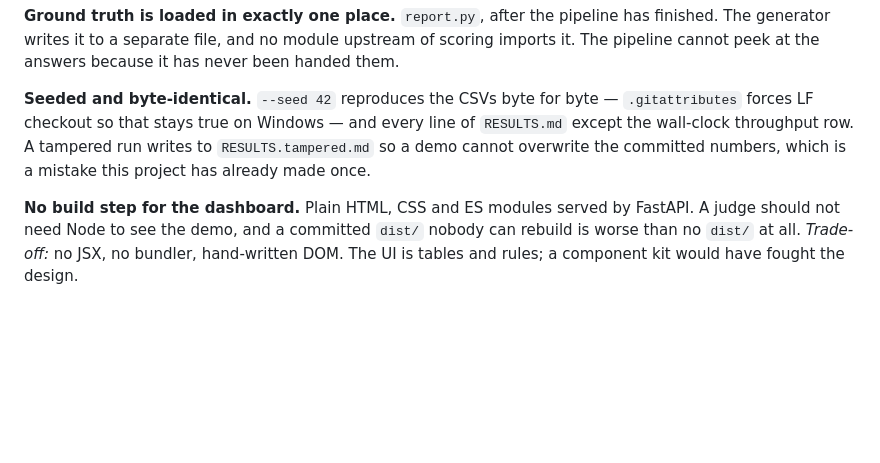
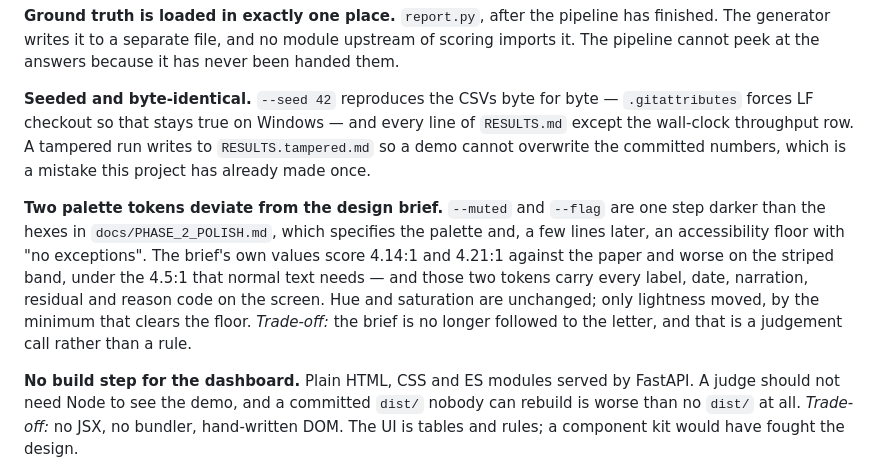
Before and after one commit to FAIYAZHUSSAINH/reconproof, a Markdown page: ARCHITECTURE.md, the part around the change. GitHub-like rendering; blank space fills up the shorter version.

Commit message:
Darken two palette tokens to clear the accessibility floor
--muted and --flag score 4.14:1 and 4.21:1 on the paper, worse on the band,
against a floor the brief states with no exceptions. They carry every label,
residual and reason code. Hue and saturation held; lightness moved by the
minimum that reaches 4.5:1 on both grounds.

```diff
--- a/ARCHITECTURE.md
+++ b/ARCHITECTURE.md
@@ -118,6 +118,15 @@ them.
 `RESULTS.tampered.md` so a demo cannot overwrite the committed numbers, which is a
 mistake this project has already made once.
 
+**Two palette tokens deviate from the design brief.** `--muted` and `--flag` are one
+step darker than the hexes in `docs/PHASE_2_POLISH.md`, which specifies the palette and,
+a few lines later, an accessibility floor with "no exceptions". The brief's own values
+score 4.14:1 and 4.21:1 against the paper and worse on the striped band, under the 4.5:1
+that normal text needs — and those two tokens carry every label, date, narration,
+residual and reason code on the screen. Hue and saturation are unchanged; only lightness
+moved, by the minimum that clears the floor. *Trade-off:* the brief is no longer followed
+to the letter, and that is a judgement call rather than a rule.
+
 **No build step for the dashboard.** Plain HTML, CSS and ES modules served by FastAPI.
 A judge should not need Node to see the demo, and a committed `dist/` nobody can rebuild
 is worse than no `dist/` at all. *Trade-off:* no JSX, no bundler, hand-written DOM. The
```
